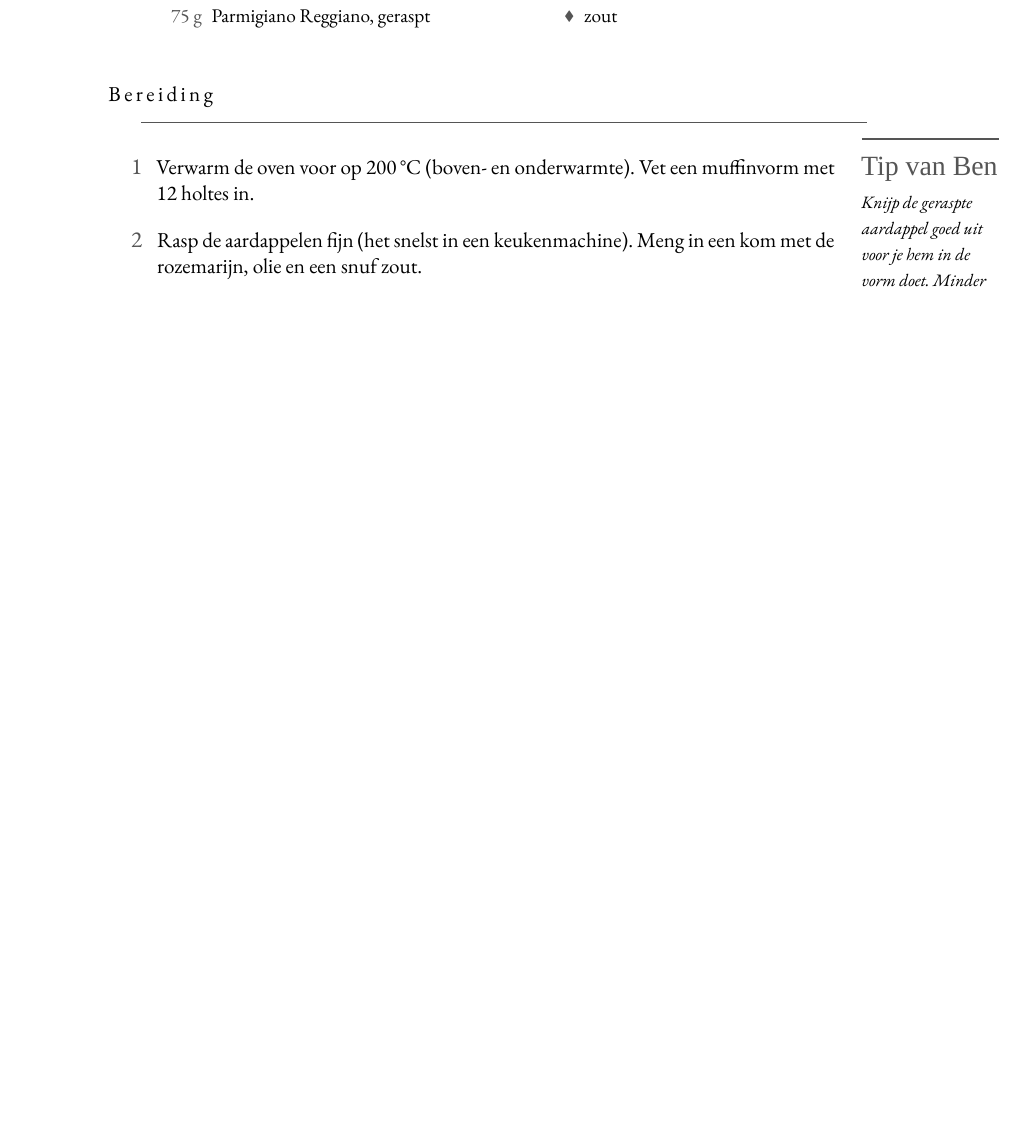
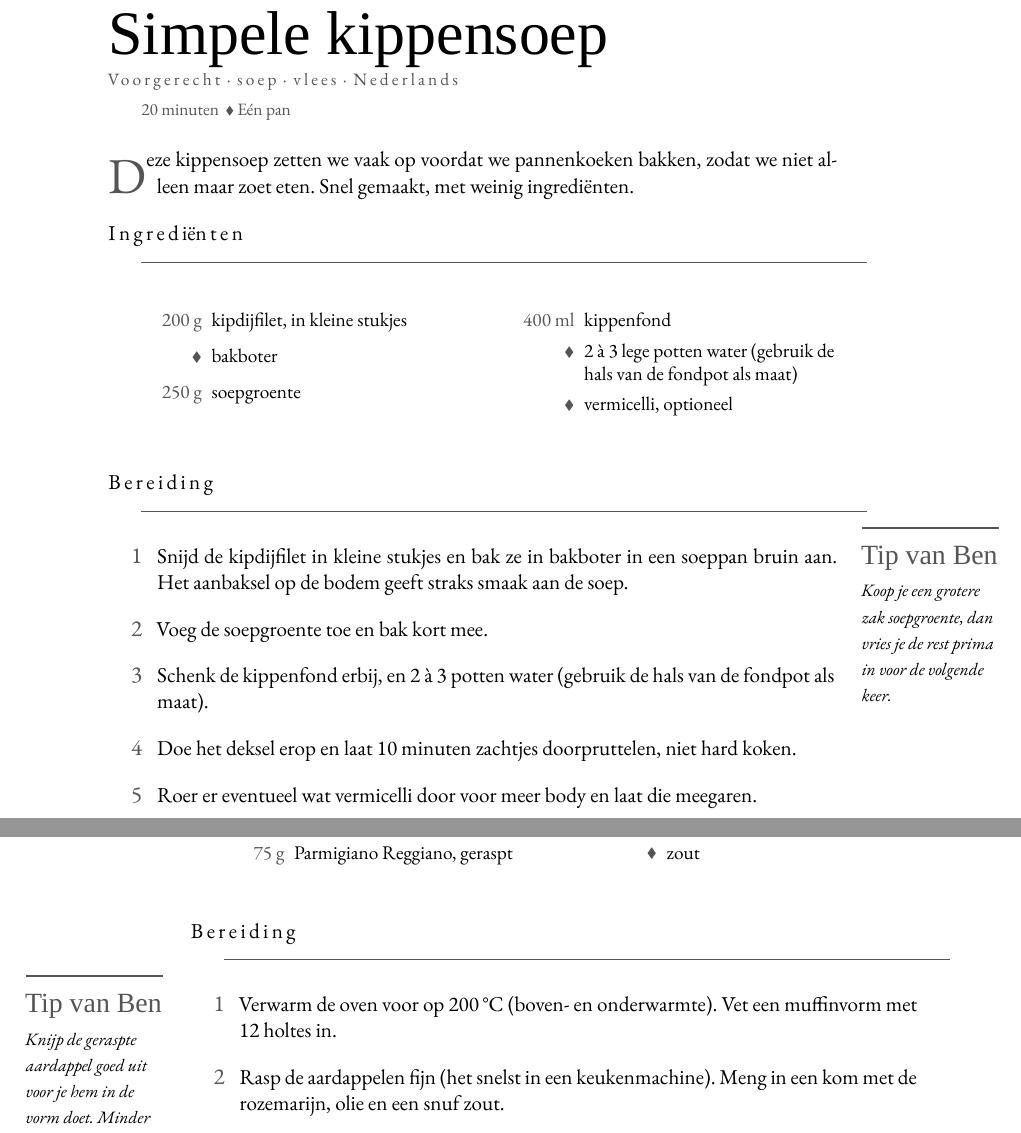
Before and after one commit to spoorcc/kookboek, a LaTeX book (main.tex, which reads recipes/kippensoep-simpel.tex): part of page 15 of 147 before the commit and two parts of pages 15 and 16 of 147 after it, the two joined at a grey line, cut at the place of the change, the shorter picture padded with empty space. Compiled offline with XeLaTeX; a missing font is replaced by an installed copy or a similar font.

Commit message:
Add simpele kippensoep recipe

```diff
--- /dev/null
+++ b/recipes/kippensoep-simpel.tex
@@ -0,0 +1,37 @@
+\begin{recipe}{Simpele kippensoep}
+\kicker[Voorgerecht,Soep,Vlees,Nederlands]{Voorgerecht · soep · vlees · Nederlands}
+\index[register]{Simpele kippensoep}
+\index[register]{Kipdijfilet}
+\index[register]{Kippenfond}
+\index[register]{Soepgroente}
+
+\meta{20 minuten \dvd Eén pan}
+
+\lettrine{D}{eze} kippensoep zetten we vaak op voordat we pannenkoeken bakken, zodat we
+niet alleen maar zoet eten. Snel gemaakt, met weinig ingrediënten.
+
+\blockrule{Ingrediënten}
+\begin{ingredients}
+  \ing{200 g}{kipdijfilet, in kleine stukjes}\index[register]{Kipdijfilet}
+  \ingb{bakboter}
+  \ing{250 g}{soepgroente}\index[register]{Soepgroente}
+  \ing{400 ml}{kippenfond}\index[register]{Kippenfond}
+  \ingb{2 à 3 lege potten water (gebruik de hals van de fondpot als maat)}
+  \ingb{vermicelli, optioneel}
+\end{ingredients}
+
+\blockrule{Bereiding}
+\tip{Koop je een grotere zak soepgroente, dan vries je de rest prima in voor de
+volgende keer.}
+\begin{steps}
+  \item Snijd de kipdijfilet in kleine stukjes en bak ze in bakboter in een soeppan
+        bruin aan. Het aanbaksel op de bodem geeft straks smaak aan de soep.
+  \item Voeg de soepgroente toe en bak kort mee.
+  \item Schenk de kippenfond erbij, en 2 à 3 potten water (gebruik de hals van de
+        fondpot als maat).
+  \item Doe het deksel erop en laat 10 minuten zachtjes doorpruttelen, niet hard
+        koken.
+  \item Roer er eventueel wat vermicelli door voor meer body en laat die
+        meegaren.
+\end{steps}
+\end{recipe}
```
Also changed, not shown: main.tex (+1 -0 lines).
